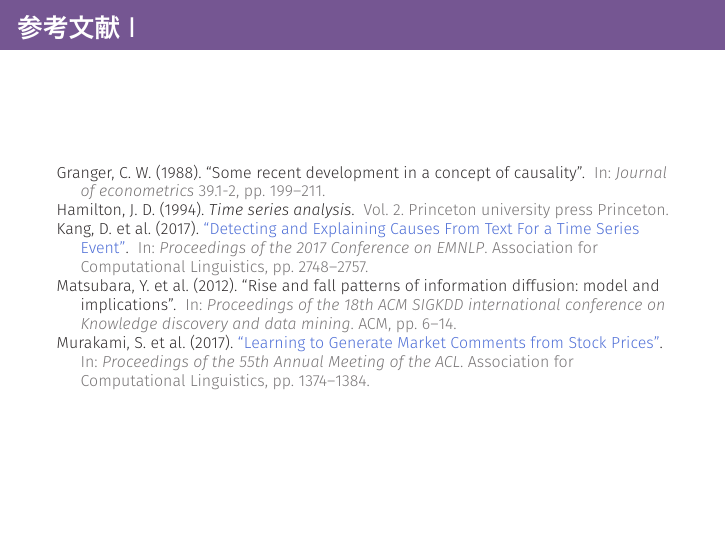
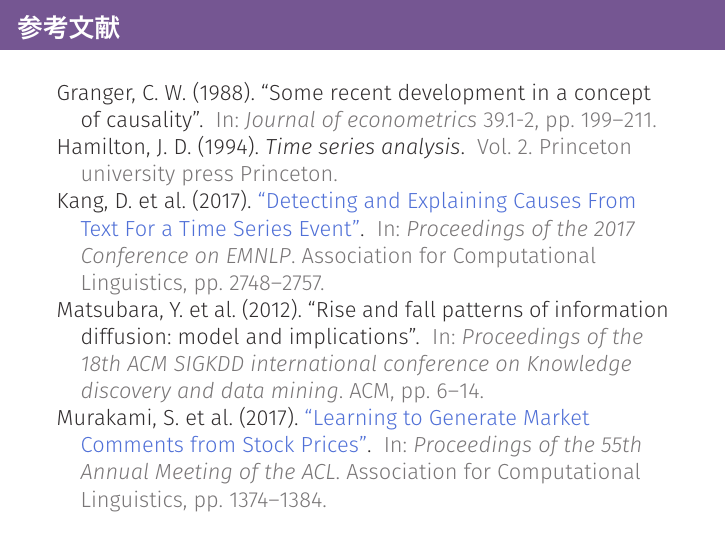
Before and after one commit to pecorarista/documents, LaTeX slides (SNLP/2017/slide.tex): page 21 of 21. The pictures show the PDF file SNLP/2017/slide.pdf that the author committed with the source.

Commit message:
Fix the slides for SNLP

```diff
--- a/SNLP/2017/slide.tex
+++ b/SNLP/2017/slide.tex
@@ -583,7 +583,7 @@
 \end{frame}
 
 \section{Bibliography}
-\begin{frame}[plain,noframenumbering,allowframebreaks]
+\begin{frame}[plain,noframenumbering]
 \frametitle{参考文献}
     \setbeamertemplate{bibliography item}[text]
     \printbibliography
```
Also changed, not shown: SNLP/2017/slide.pdf, SNLP/2017/slide.tex (2 more changed lines).
